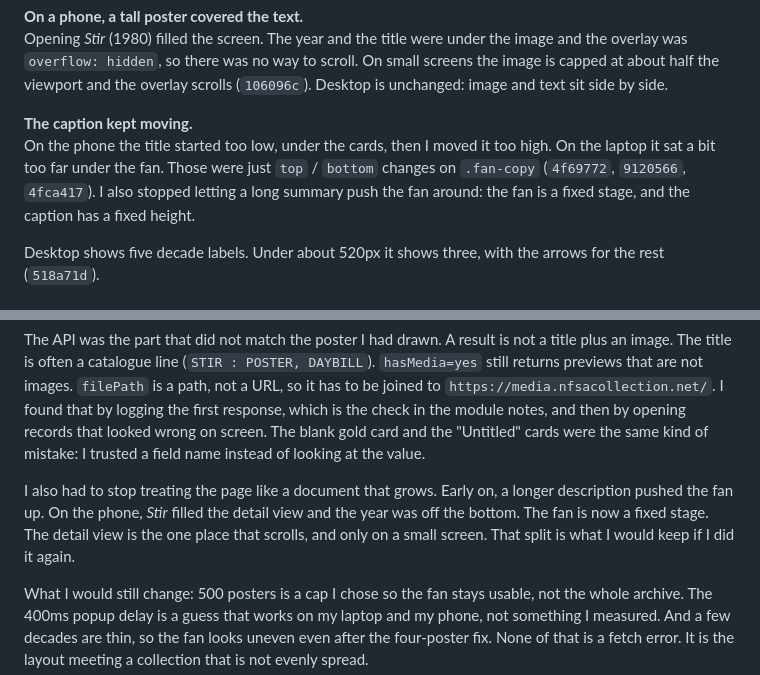
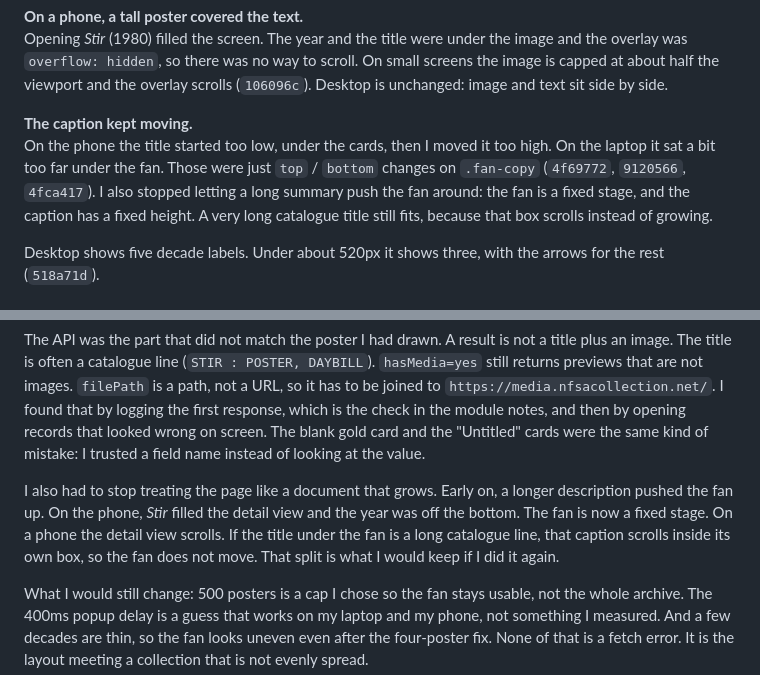
Before and after one commit to BearBear99/Posterium-Assessment-2, a Markdown page: README.md, 2 parts joined by grey strips. Rendered like a GitHub page.

Commit message:
Correct the reflection: the caption scrolls when a title is long

```diff
--- a/README.md
+++ b/README.md
@@ -46,7 +46,7 @@ Moving the pointer from the year down into the list crossed a gap, so `mouseleav
 Opening *Stir* (1980) filled the screen. The year and the title were under the image and the overlay was `overflow: hidden`, so there was no way to scroll. On small screens the image is capped at about half the viewport and the overlay scrolls (`106096c`). Desktop is unchanged: image and text sit side by side.
 
 **The caption kept moving.**
-On the phone the title started too low, under the cards, then I moved it too high. On the laptop it sat a bit too far under the fan. Those were just `top` / `bottom` changes on `.fan-copy` (`4f69772`, `9120566`, `4fca417`). I also stopped letting a long summary push the fan around: the fan is a fixed stage, and the caption has a fixed height.
+On the phone the title started too low, under the cards, then I moved it too high. On the laptop it sat a bit too far under the fan. Those were just `top` / `bottom` changes on `.fan-copy` (`4f69772`, `9120566`, `4fca417`). I also stopped letting a long summary push the fan around: the fan is a fixed stage, and the caption has a fixed height. A very long catalogue title still fits, because that box scrolls instead of growing.
 
 Desktop shows five decade labels. Under about 520px it shows three, with the arrows for the rest (`518a71d`).
 
@@ -58,7 +58,7 @@ I stayed with plain HTML, CSS and JavaScript because that is what Module 4 asks
 
 The API was the part that did not match the poster I had drawn. A result is not a title plus an image. The title is often a catalogue line (`STIR : POSTER, DAYBILL`). `hasMedia=yes` still returns previews that are not images. `filePath` is a path, not a URL, so it has to be joined to `https://media.nfsacollection.net/`. I found that by logging the first response, which is the check in the module notes, and then by opening records that looked wrong on screen. The blank gold card and the "Untitled" cards were the same kind of mistake: I trusted a field name instead of looking at the value.
 
-I also had to stop treating the page like a document that grows. Early on, a longer description pushed the fan up. On the phone, *Stir* filled the detail view and the year was off the bottom. The fan is now a fixed stage. The detail view is the one place that scrolls, and only on a small screen. That split is what I would keep if I did it again.
+I also had to stop treating the page like a document that grows. Early on, a longer description pushed the fan up. On the phone, *Stir* filled the detail view and the year was off the bottom. The fan is now a fixed stage. On a phone the detail view scrolls. If the title under the fan is a long catalogue line, that caption scrolls inside its own box, so the fan does not move. That split is what I would keep if I did it again.
 
 What I would still change: 500 posters is a cap I chose so the fan stays usable, not the whole archive. The 400ms popup delay is a guess that works on my laptop and my phone, not something I measured. And a few decades are thin, so the fan looks uneven even after the four-poster fix. None of that is a fetch error. It is the layout meeting a collection that is not evenly spread.
 
```
